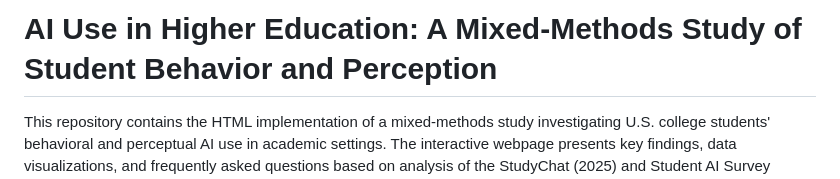
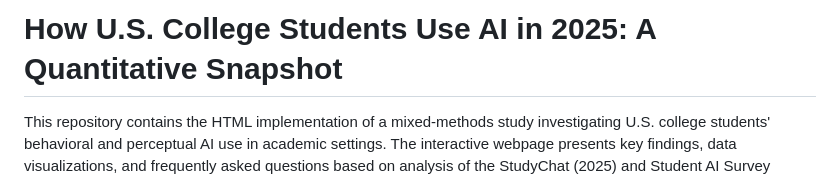
Before and after one commit to vi-techsys/How-U.S.-College-Students-Use-AI-in-2025, a Markdown page: README.md, the part around the change. Rendered like a GitHub page.

```diff
--- a/README.md
+++ b/README.md
@@ -1,5 +1,4 @@
-# AI Use in Higher Education: A Mixed-Methods Study of Student Behavior and Perception
-
+# How U.S. College Students Use AI in 2025: A Quantitative Snapshot
 This repository contains the HTML implementation of a mixed-methods study investigating U.S. college students' behavioral and perceptual AI use in academic settings. The interactive webpage presents key findings, data visualizations, and frequently asked questions based on analysis of the StudyChat (2025) and Student AI Survey (2023) datasets.
 
 ## Table of Contents
```
